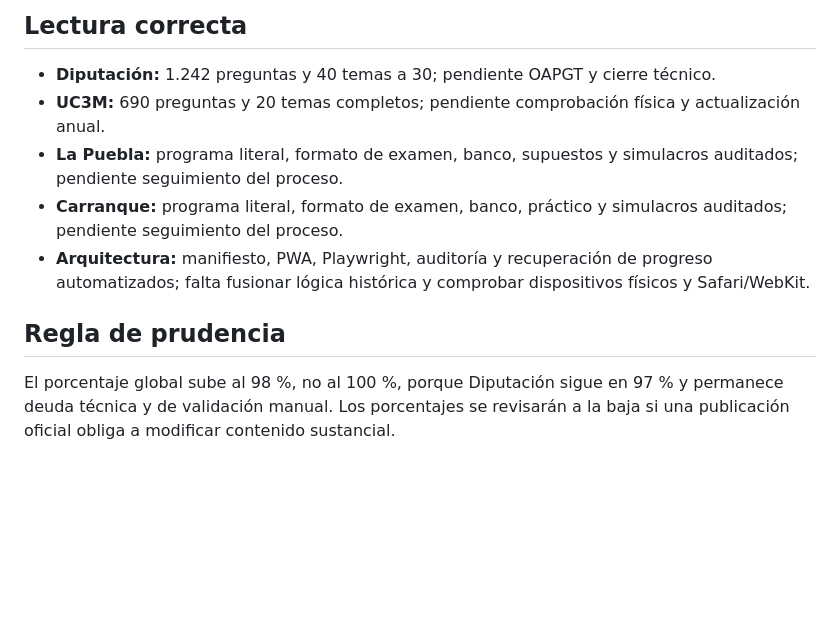
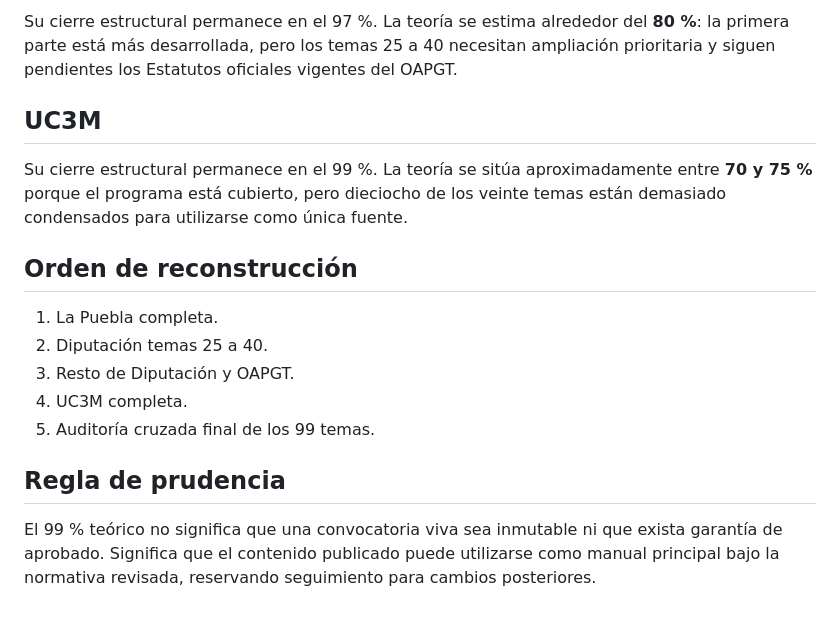
Before and after one commit to Ivannunezrodriguez/opoweb, a Markdown page: docs/METRICA_PROGRESO.md, the part around one of its changes. Rendered like a GitHub page; blank space fills up the shorter version.

```diff
--- a/docs/METRICA_PROGRESO.md
+++ b/docs/METRICA_PROGRESO.md
@@ -60,12 +65,18 @@ El 99 % significa que el contenido estructural disponible está cerrado y audita
 
-## Lectura correcta
+Su cierre estructural permanece en el 97 %. La teoría se estima alrededor del **80 %**: la primera parte está más desarrollada, pero los temas 25 a 40 necesitan ampliación prioritaria y siguen pendientes los Estatutos oficiales vigentes del OAPGT.
 
-- **Diputación:** 1.242 preguntas y 40 temas a 30; pendiente OAPGT y cierre técnico.
-- **UC3M:** 690 preguntas y 20 temas completos; pendiente comprobación física y actualización anual.
-- **La Puebla:** programa literal, formato de examen, banco, supuestos y simulacros auditados; pendiente seguimiento del proceso.
-- **Carranque:** programa literal, formato de examen, banco, práctico y simulacros auditados; pendiente seguimiento del proceso.
-- **Arquitectura:** manifiesto, PWA, Playwright, auditoría y recuperación de progreso automatizados; falta fusionar lógica histórica y comprobar dispositivos físicos y Safari/WebKit.
+## UC3M
+
+Su cierre estructural permanece en el 99 %. La teoría se sitúa aproximadamente entre **70 y 75 %** porque el programa está cubierto, pero dieciocho de los veinte temas están demasiado condensados para utilizarse como única fuente.
+
+## Orden de reconstrucción
+
+1. La Puebla completa.
+2. Diputación temas 25 a 40.
+3. Resto de Diputación y OAPGT.
+4. UC3M completa.
+5. Auditoría cruzada final de los 99 temas.
 
 ## Regla de prudencia
 
-El porcentaje global sube al 98 %, no al 100 %, porque Diputación sigue en 97 % y permanece deuda técnica y de validación manual. Los porcentajes se revisarán a la baja si una publicación oficial obliga a modificar contenido sustancial.
+El 99 % teórico no significa que una convocatoria viva sea inmutable ni que exista garantía de aprobado. Significa que el contenido publicado puede utilizarse como manual principal bajo la normativa revisada, reservando seguimiento para cambios posteriores.
```
Also changed, not shown: other parts of docs/METRICA_PROGRESO.md (+44 -39 lines).
